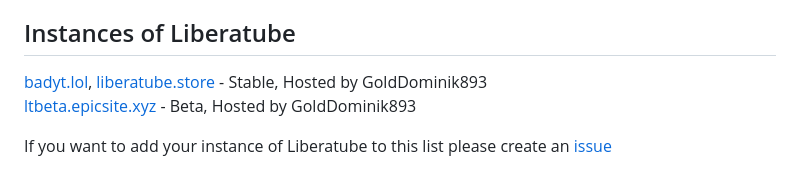
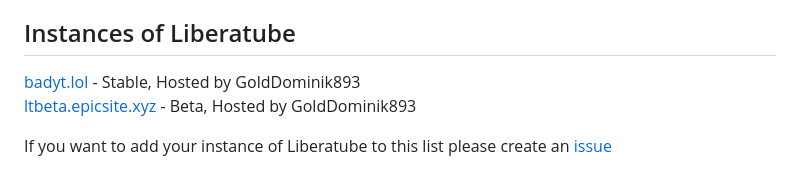
Before and after one commit to GoldDominik893/liberatube, a Markdown page: README.md, the part around the change. Drawn GitHub-style.

Commit message:
remove liberatube.store

```diff
--- a/README.md
+++ b/README.md
@@ -43,7 +43,7 @@
 
 
 ## Instances of Liberatube
-[badyt.lol](https://badyt.lol), [liberatube.store](https://liberatube.store) - Stable, Hosted by GoldDominik893<br>
+[badyt.lol](https://badyt.lol) - Stable, Hosted by GoldDominik893<br>
 [ltbeta.epicsite.xyz](https://ltbeta.epicsite.xyz) - Beta, Hosted by GoldDominik893<br>
 
 
```
